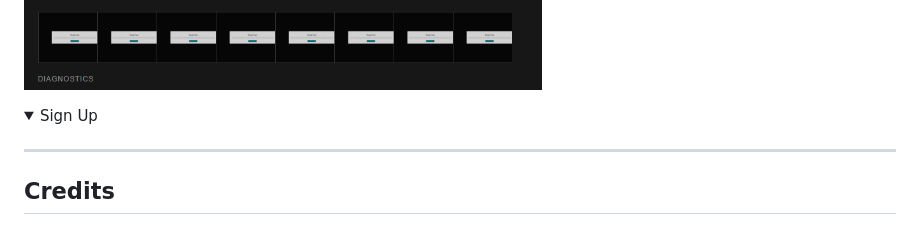
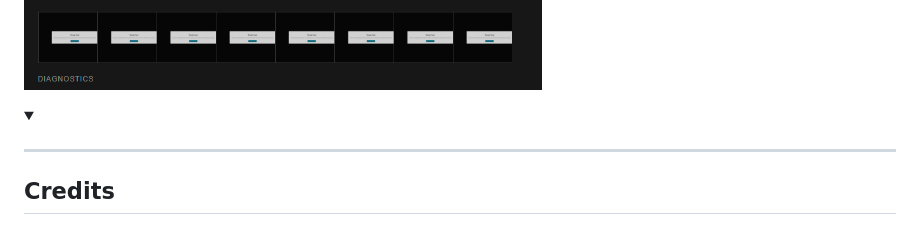
Before and after one commit to Tiko4real/FIRST-PROJECT, a Markdown page: README.md, the part around the change. GitHub-like rendering; folded sections open.

```diff
--- a/README.md
+++ b/README.md
@@ -214,7 +214,7 @@ The W3C Markup Validator and W3C CSS Validator services were used to validate ev
 ![Thanks page lighthouse report](/assets/images/thanks.html-desktop-lighthouse-report.png)
 </details>
 <details>
-<summary>Sign Up
+<summary>
 </summary>
 
 
```
